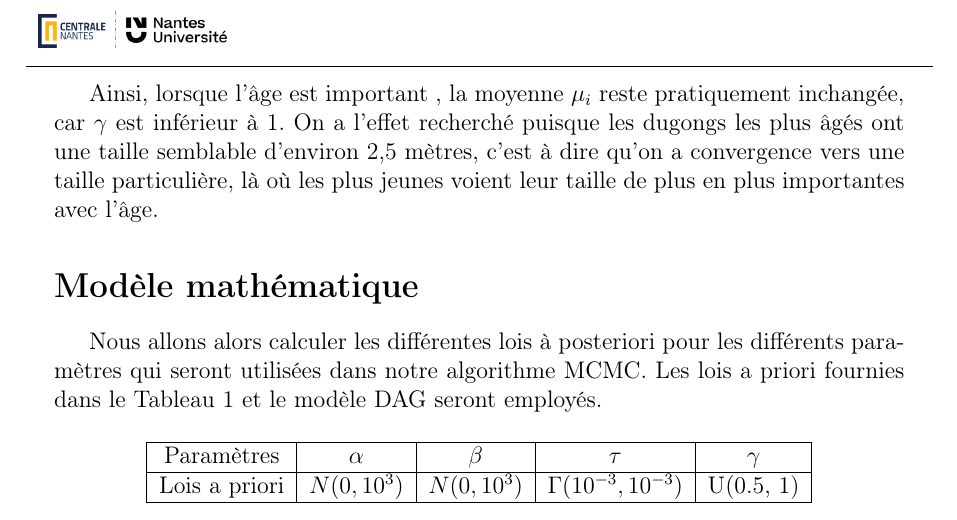
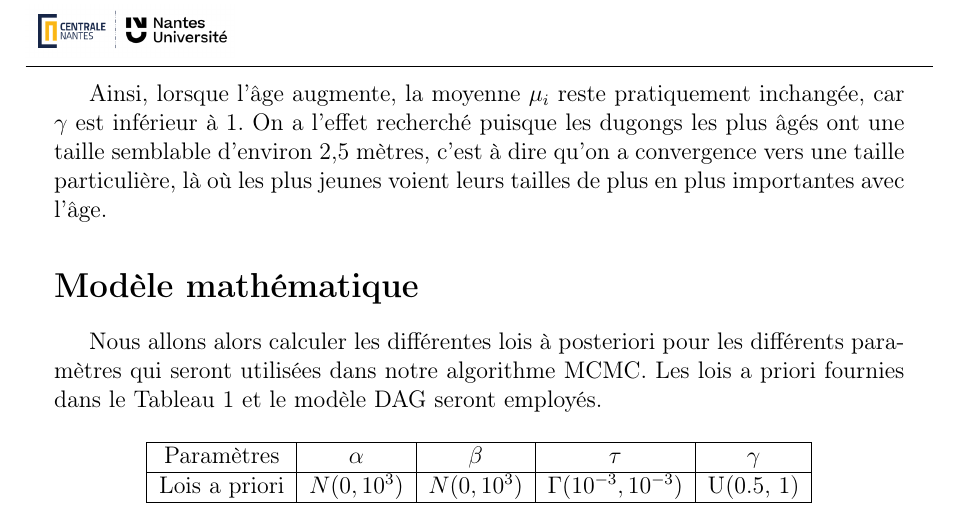
Before and after one commit to azer1230/-BAYES-Projet-2, a LaTeX document (Tex/main.tex): part of page 3 of 6, cut so that both start at the same text. Compiled offline with pdfLaTeX.

Commit message:
last review

```diff
--- a/Tex/main.tex
+++ b/Tex/main.tex
@@ -73,7 +73,7 @@ L'analyse non paramétrique de la distribution de Y suggère que cette distribut
 
 \[ \mu_i = \alpha - \beta \gamma^X \text{ avec } \alpha, \beta > 0 \text{ et } 0 < \gamma < 1 \]
 
-Ainsi, lorsque l'âge est important , la moyenne $\mu_i$ reste pratiquement inchangée, car $\gamma$ est inférieur à 1. On a l'effet recherché puisque les dugongs les  plus âgés ont une taille semblable d'environ 2,5 mètres, c'est à dire qu'on a convergence vers une taille particulière, là où les plus jeunes voient leur taille de plus en plus importantes avec l'âge.
+Ainsi, lorsque l'âge augmente, la moyenne $\mu_i$ reste pratiquement inchangée, car $\gamma$ est inférieur à 1. On a l'effet recherché puisque les dugongs les  plus âgés ont une taille semblable d'environ 2,5 mètres, c'est à dire qu'on a convergence vers une taille particulière, là où les plus jeunes voient leurs tailles de plus en plus importantes avec l'âge.
 
 \section*{Modèle mathématique}
 
```
